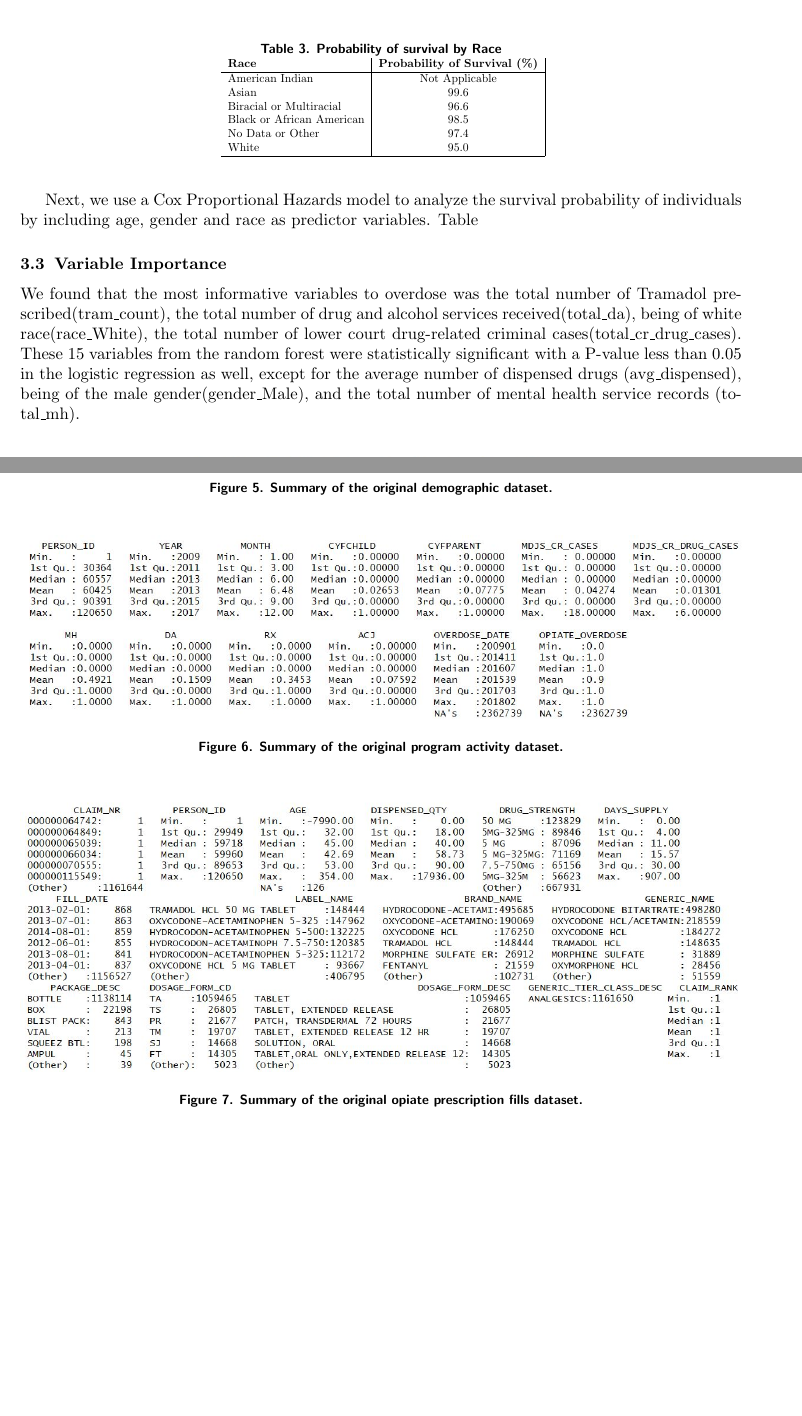
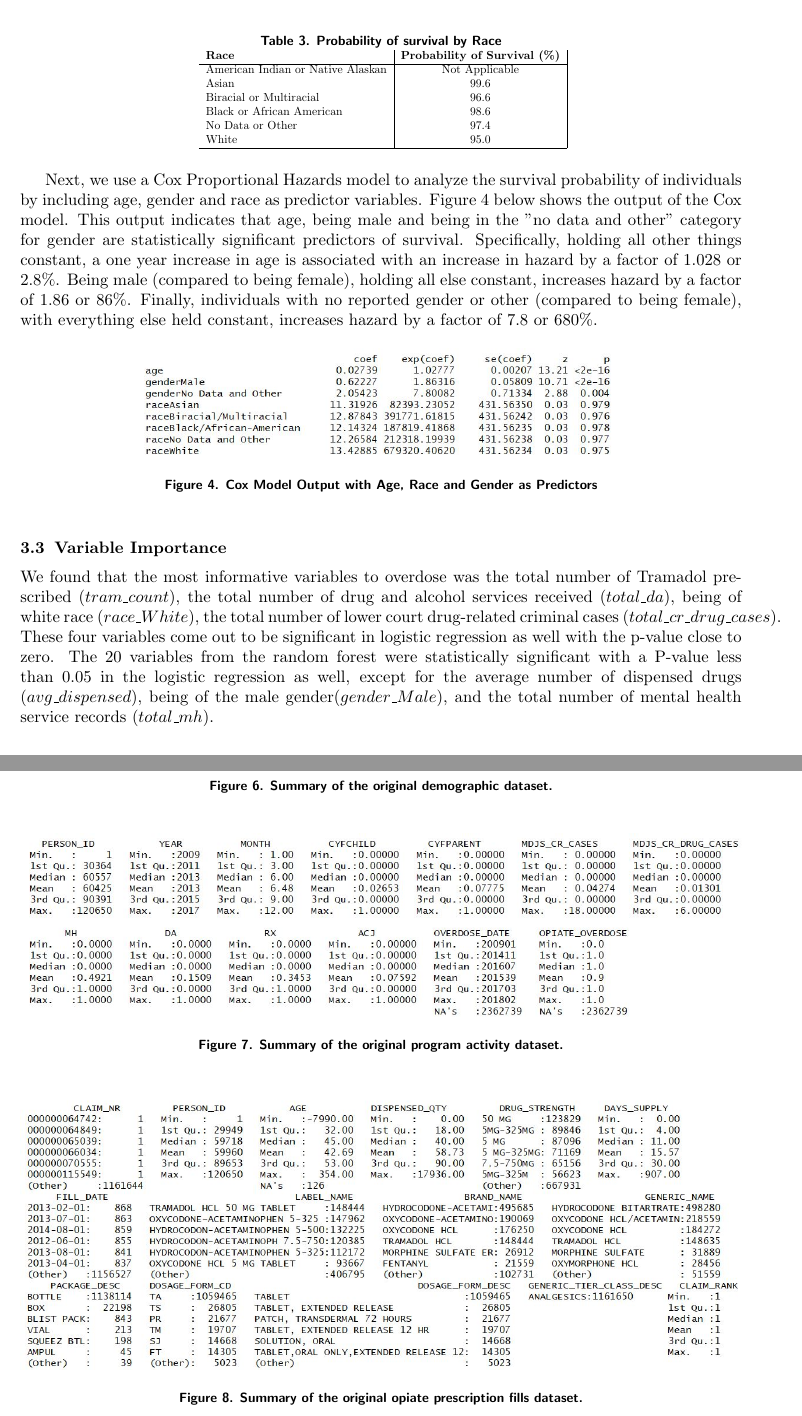
Before and after one commit to nikitascmu/S19-aamlp-project-group1, a LaTeX paper (S19-aamlp-project-group1-finalreport.tex): two parts of pages 7 and 9 of 10 before the commit and two parts of pages 7 and 10 of 11 after it, joined at a grey line, cut so that both start at the same text, the shorter picture padded with empty space. Compiled offline with pdfLaTeX.

Commit message:
Updates from Overleaf

```diff
--- a/S19-aamlp-project-group1-finalreport.tex
+++ b/S19-aamlp-project-group1-finalreport.tex
@@ -183,10 +183,10 @@ Table \ref{tab:km_race} below display the survival probabilities at the conclusi
     \begin{tabular}{l|c|c|c|c|c|c}
       \textbf{Race} & \textbf{Probability of Survival (\%)} \\
       \hline
-     American Indian & Not Applicable \\
+     American Indian or Native Alaskan & Not Applicable \\
      Asian & 99.6 \\
      Biracial or Multiracial & 96.6 \\
-     Black or African American & 98.5 \\
+     Black or African American & 98.6 \\
      No Data or Other & 97.4 \\
      White & 95.0 \\
      \hline
@@ -194,11 +194,18 @@ Table \ref{tab:km_race} below display the survival probabilities at the conclusi
   \end{center}
 \end{table}
 
-Next, we use a Cox Proportional Hazards model to analyze the survival probability of individuals by including age, gender and race as predictor variables. Table
+Next, we use a Cox Proportional Hazards model to analyze the survival probability of individuals by including age, gender and race as predictor variables. Figure \ref{fig:cox_model} below shows the output of the Cox model. This output indicates that age, being male and being in the "no data and other" category for gender are statistically significant predictors of survival. Specifically, holding all other things constant, a one year increase in age is associated with an increase in hazard by a factor of 1.028 or 2.8\%. Being male (compared to being female), holding all else constant, increases hazard by a factor of 1.86 or 86\%. Finally, individuals with no reported gender or other (compared to being female), with everything else held constant, increases hazard by a factor of 7.8 or 680\%.
+
+\begin{figure}[htp]
+\centering
+\includegraphics[width=10cm]{images/cox_model.JPG}
+\caption{Cox Model Output with Age, Race and Gender as Predictors}
+\label{fig:cox_model}
+\end{figure}
 
 \subsection{Variable Importance}
-We found that the most informative variables to overdose was the total number of Tramadol prescribed(tram\_count), the total number of drug and alcohol services received(total\_da), being of white race(race\_White), the total number of lower court drug-related criminal cases(total\_cr\_drug\_cases).
-These 15 variables from the random forest were statistically significant with a P-value less than 0.05 in the logistic regression as well, except for the average number of dispensed drugs (avg\_dispensed), being of the male gender(gender\_Male), and the total number of mental health service records (total\_mh).
+We found that the most informative variables to overdose was the total number of Tramadol prescribed ($tram\_count$), the total number of drug and alcohol services received ($total\_da$), being of white race ($race\_White$), the total number of lower court drug-related criminal cases ($total\_cr\_drug\_cases$).
+These four variables come out to be significant in logistic regression as well with the p-value close to zero. The 20 variables from the random forest were statistically significant with a P-value less than 0.05 in the logistic regression as well, except for the average number of dispensed drugs ($avg\_dispensed$), being of the male gender($gender\_Male$), and the total number of mental health service records ($total\_mh$).
 
 \begin{figure}[h!]
 \centering
```
Also changed, not shown: S19-aamlp-project-group1-finalreport.tex (6 more changed lines).
